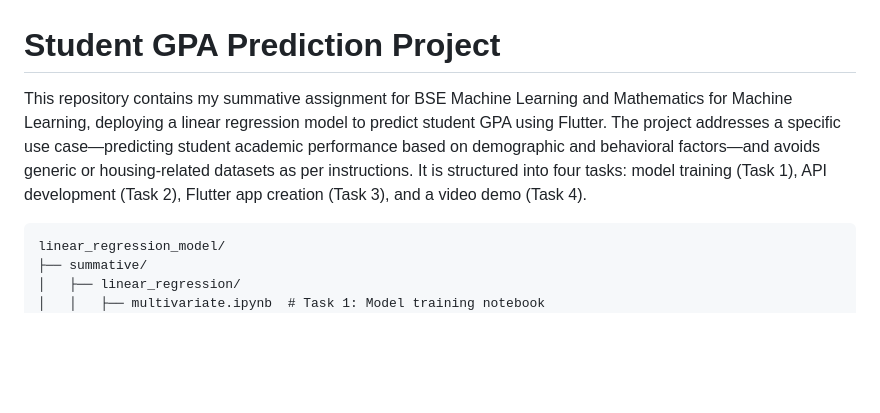
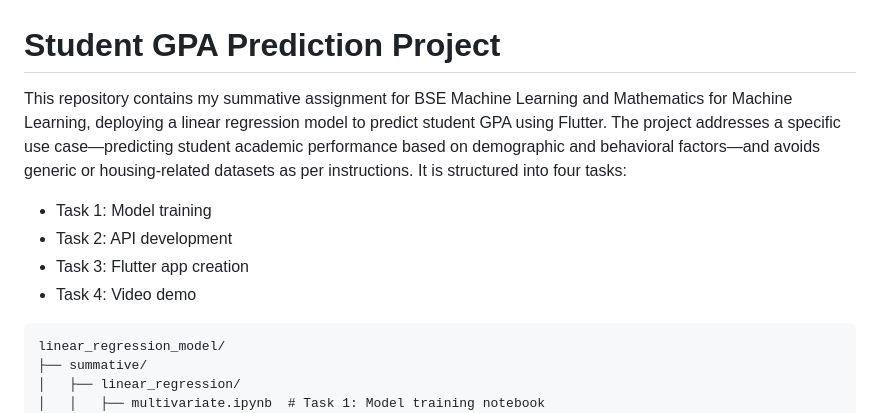
Before and after one commit to excelasaph/linear_regression_model, a Markdown page: README.md, the part around the change. Drawn GitHub-style; blank space fills up the shorter version.

Commit message:
fixed comment issues and README.md file

````diff
--- a/README.md
+++ b/README.md
@@ -1,6 +1,11 @@
 # Student GPA Prediction Project
 
-This repository contains my summative assignment for BSE Machine Learning and Mathematics for Machine Learning, deploying a linear regression model to predict student GPA using Flutter. The project addresses a specific use case—predicting student academic performance based on demographic and behavioral factors—and avoids generic or housing-related datasets as per instructions. It is structured into four tasks: model training (Task 1), API development (Task 2), Flutter app creation (Task 3), and a video demo (Task 4).
+This repository contains my summative assignment for BSE Machine Learning and Mathematics for Machine Learning, deploying a linear regression model to predict student GPA using Flutter. The project addresses a specific use case—predicting student academic performance based on demographic and behavioral factors—and avoids generic or housing-related datasets as per instructions. It is structured into four tasks:
+
+- Task 1: Model training
+- Task 2: API development
+- Task 3: Flutter app creation
+- Task 4: Video demo
 
 ```text
 linear_regression_model/
````
